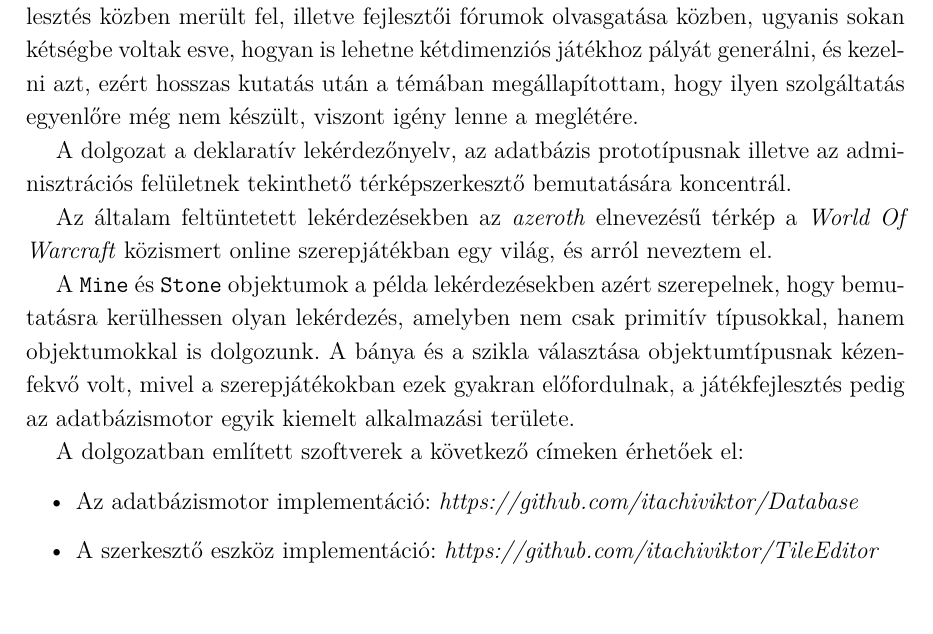
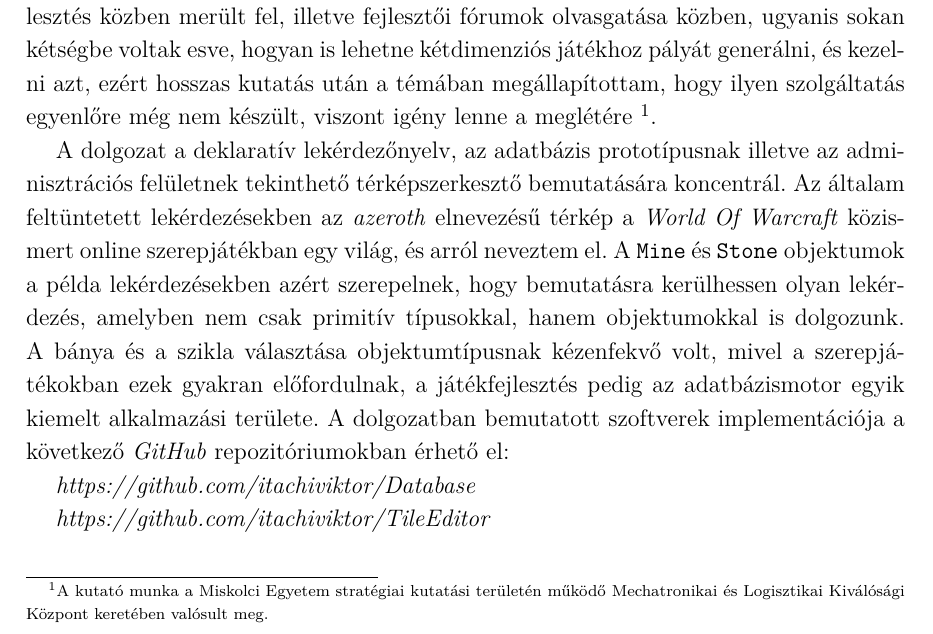
Before and after one commit to itachiviktor/tdkdolgozat, a LaTeX book (tdk.tex, which reads chapters/introduction.tex): part of page 4 of 48, cut so that both start at the same text, the shorter picture padded with empty space. Compiled offline with pdfLaTeX.

Commit message:
Footnote to the end of the introduction

```diff
--- a/chapters/introduction.tex
+++ b/chapters/introduction.tex
@@ -2,16 +2,11 @@
 
 Számos alkalmazásban (tipikusan például a számítógépes játékokban) szükség  van kétdimenziós térképek adatainak tárolására, és az azokon lévő entitások kezelésére. Ennek a megvalósítása az egyes implementációkban sok közös elemet tartalmaz. Az általam definiált lekérdezőnyelv, és a hozzá készített adatbázis kezelő rendszer eszközt biztosít a programozók számára, hogy a térképek elemeit, és az elemek attribútumait egyszerűbben, egy lekérdezőnyelvi interfészen keresztül érhessék el. A térképen lévő elemeket entitásoknak nevezzük. A nyelvben definiálhatjuk az entitások osztályait. Az adatbázismotor a gyakori műveletekhez nyelvi szintű támogatást ad. Megfogalmazhatunk például olyan lekérdezéseket, amelyekkel entitások ütközését, vagy az azok közötti távolságokat vizsgáljuk. Adatbázisról lévén szó a fejlesztőknek nem szükséges a térképadatok perzisztens tárolási módjával külön foglalkozniuk.
 
-Az ötlet, hogy szükség lenne egy ilyen domain specifikus lekérdezőnyelvre, játékfejlesztés közben merült fel, illetve fejlesztői fórumok olvasgatása közben, ugyanis sokan kétségbe voltak esve, hogyan is lehetne kétdimenziós játékhoz pályát generálni, és kezelni azt, ezért hosszas kutatás után a témában megállapítottam, hogy ilyen szolgáltatás egyenlőre még nem készült, viszont igény lenne a meglétére.
+Az ötlet, hogy szükség lenne egy ilyen domain specifikus lekérdezőnyelvre, játékfejlesztés közben merült fel, illetve fejlesztői fórumok olvasgatása közben, ugyanis sokan kétségbe voltak esve, hogyan is lehetne kétdimenziós játékhoz pályát generálni, és kezelni azt, ezért hosszas kutatás után a témában megállapítottam, hogy ilyen szolgáltatás egyenlőre még nem készült, viszont igény lenne a meglétére
+\footnote{A kutató munka a Miskolci Egyetem stratégiai kutatási területén működő  Mechatronikai és Logisztikai Kiválósági Központ keretében valósult meg.}.
 
-A dolgozat a deklaratív lekérdezőnyelv, az adatbázis prototípusnak illetve az adminisztrációs felületnek tekinthető térképszerkesztő bemutatására koncentrál.
+A dolgozat a deklaratív lekérdezőnyelv, az adatbázis prototípusnak illetve az adminisztrációs felületnek tekinthető térképszerkesztő bemutatására koncentrál. Az általam feltüntetett lekérdezésekben az \textit{azeroth} elnevezésű térkép a \textit{World Of Warcraft} közismert online szerepjátékban egy világ, és arról neveztem el. A \texttt{Mine} és \texttt{Stone} objektumok a példa lekérdezésekben azért szerepelnek, hogy bemutatásra kerülhessen olyan lekérdezés, amelyben nem csak primitív típusokkal, hanem objektumokkal is dolgozunk. A bánya és a szikla választása objektumtípusnak kézenfekvő volt, mivel a szerepjátékokban ezek gyakran előfordulnak, a játékfejlesztés pedig az adatbázismotor egyik kiemelt alkalmazási területe. A dolgozatban bemutatott szoftverek implementációja a következő \textit{GitHub} repozitóriumokban érhető el:
 
-Az általam feltüntetett lekérdezésekben az \textit{azeroth} elnevezésű térkép a \textit{World Of Warcraft} közismert online szerepjátékban egy világ, és arról neveztem el.
+\textit{https://github.com/itachiviktor/Database}
 
-A \texttt{Mine} és \texttt{Stone} objektumok a példa lekérdezésekben azért szerepelnek, hogy bemutatásra kerülhessen olyan lekérdezés, amelyben nem csak primitív típusokkal, hanem objektumokkal is dolgozunk. A bánya és a szikla választása objektumtípusnak kézenfekvő volt, mivel a szerepjátékokban ezek gyakran előfordulnak, a játékfejlesztés pedig az adatbázismotor egyik kiemelt alkalmazási területe.
-
-A dolgozatban említett szoftverek a következő címeken érhetőek el:
-\begin{itemize}
-\item Az adatbázismotor implementáció: \textit{https://github.com/itachiviktor/Database}
-\item A szerkesztő eszköz implementáció: \textit{https://github.com/itachiviktor/TileEditor}
-\end{itemize}
+\textit{https://github.com/itachiviktor/TileEditor}
```
